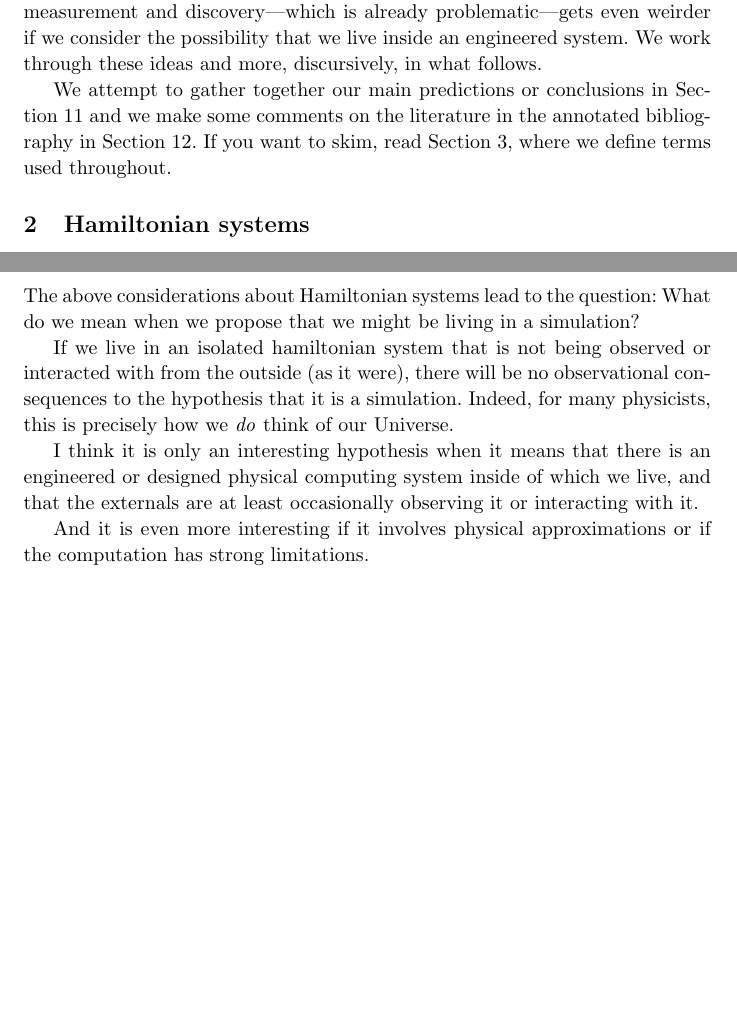
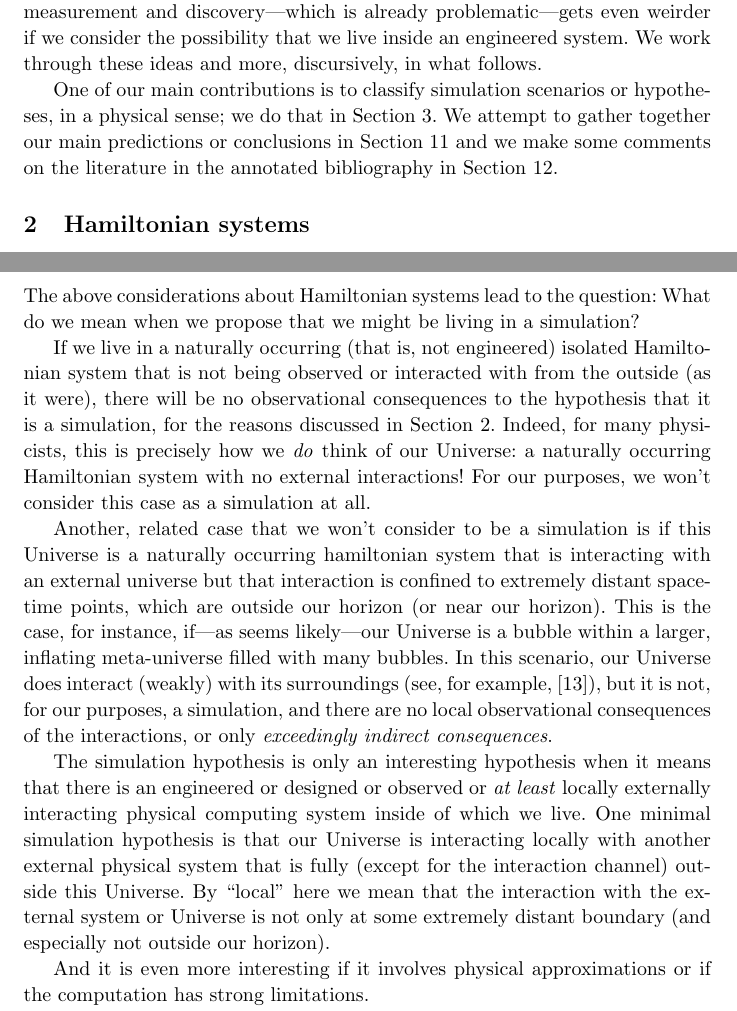
Before and after one commit to davidwhogg/AreWeSimulated, a LaTeX document (tex/simulation.tex): two parts of pages 2 and 3 of 6 before the commit and two parts of pages 2 and 3 of 7 after it, joined at a grey line, cut so that both start at the same text, the shorter picture padded with empty space. Compiled offline with pdfLaTeX.

Commit message:
start classifications

```diff
--- a/tex/simulation.tex
+++ b/tex/simulation.tex
@@ -92,10 +92,10 @@ Good (and bad) software engineering practices might have implications for observ
 The epistemological basis for cosmological measurement and discovery---which is already problematic---gets even weirder if we consider the possibility that we live inside an engineered system.
 We work through these ideas and more, discursively, in what follows.
 
+One of our main contributions is to classify simulation scenarios or hypotheses, in a physical sense; we do that in \secref{sec:classification}.
 We attempt to gather together our main predictions or conclusions in \secref{sec:discussion} and we make some comments on the literature in the annotated bibliography in \secref{sec:bibliography}.
-If you want to skim, read \sectionname~\ref{sec:definition}, where we define terms used throughout.
 
-\section{Hamiltonian systems}
+\section{Hamiltonian systems}\label{sec:hamiltonian}
 
 It is possible to think of the Universe as being a very big, analog computer.
 Every thing that happens is computed, analytically, by the laws of physics.
@@ -124,10 +124,18 @@ Of course if this Hamiltonian system is being observed by externals, it will sho
 
 The above considerations about Hamiltonian systems lead to the question: What do we mean when we propose that we might be living in a simulation?
 
-If we live in an isolated hamiltonian system that is not being observed or interacted with from the outside (as it were), there will be no observational consequences to the hypothesis that it is a simulation.
-Indeed, for many physicists, this is precisely how we \emph{do} think of our Universe.
+If we live in a naturally occurring (that is, not engineered) isolated Hamiltonian system that is not being observed or interacted with from the outside (as it were), there will be no observational consequences to the hypothesis that it is a simulation, for the reasons discussed in \secref{sec:hamiltonian}.
+Indeed, for many physicists, this is precisely how we \emph{do} think of our Universe:
+a naturally occurring Hamiltonian system with no external interactions!
+For our purposes, we won't consider this case as a simulation at all.
 
-I think it is only an interesting hypothesis when it means that there is an engineered or designed physical computing system inside of which we live, and that the externals are at least occasionally observing it or interacting with it.
+Another, related case that we won't consider to be a simulation is if this Universe is a naturally occurring hamiltonian system that is interacting with an external universe but that interaction is confined to extremely distant space-time points, which are outside our horizon (or near our horizon).
+This is the case, for instance, if---as seems likely---our Universe is a bubble within a larger, inflating meta-universe filled with many bubbles.
+In this scenario, our Universe does interact (weakly) with its surroundings (see, for example, \cite{kleban}), but it is not, for our purposes, a simulation, and there are no local observational consequences of the interactions, or only \emph{exceedingly indirect consequences}.
+
+The simulation hypothesis is only an interesting hypothesis when it means that there is an engineered or designed or observed or \emph{at least} locally externally interacting physical computing system inside of which we live.
+One minimal simulation hypothesis is that our Universe is interacting locally with another external physical system that is fully (except for the interaction channel) outside this Universe.
+By ``local'' here we mean that the interaction with the external system or Universe is not only at some extremely distant boundary (and especially not outside our horizon).
 
 And it is even more interesting if it involves physical approximations or if the computation has strong limitations.
 
```
Also changed, not shown: tex/simulation.bib (+13 -0 lines), tex/simulation.tex (2 more changed lines).
